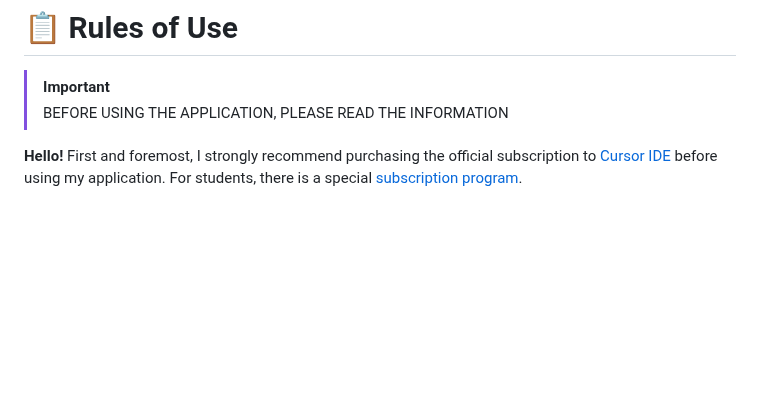
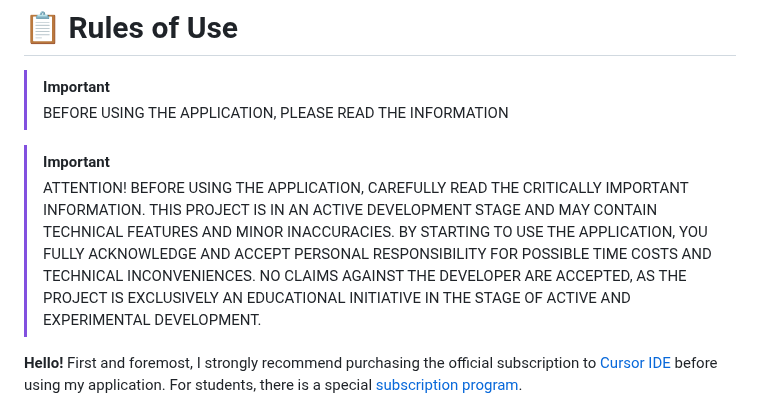
Before and after one commit to DevCicadaQ/CursorVIPFeedback, a Markdown page: LIMIT.md, the part around the change. Rendered like a GitHub page; blank space fills up the shorter version.

Commit message:
docs: update LIMIT.md with additional important notice
Add a prominent warning about the experimental nature of the project and user responsibility. This clarifies the project's development stage and sets proper expectations for users.

```diff
--- a/LIMIT.md
+++ b/LIMIT.md
@@ -2,6 +2,9 @@
 
 > [!IMPORTANT]
 > BEFORE USING THE APPLICATION, PLEASE READ THE INFORMATION
+
+> [!IMPORTANT]
+> ATTENTION! BEFORE USING THE APPLICATION, CAREFULLY READ THE CRITICALLY IMPORTANT INFORMATION. THIS PROJECT IS IN AN ACTIVE DEVELOPMENT STAGE AND MAY CONTAIN TECHNICAL FEATURES AND MINOR INACCURACIES. BY STARTING TO USE THE APPLICATION, YOU FULLY ACKNOWLEDGE AND ACCEPT PERSONAL RESPONSIBILITY FOR POSSIBLE TIME COSTS AND TECHNICAL INCONVENIENCES. NO CLAIMS AGAINST THE DEVELOPER ARE ACCEPTED, AS THE PROJECT IS EXCLUSIVELY AN EDUCATIONAL INITIATIVE IN THE STAGE OF ACTIVE AND EXPERIMENTAL DEVELOPMENT.
 
 **Hello!** First and foremost, I strongly recommend purchasing the official subscription to [Cursor IDE](https://www.cursor.com/pricing) before using my application. For students, there is a special [subscription program](https://www.cursor.com/students).
 
```
